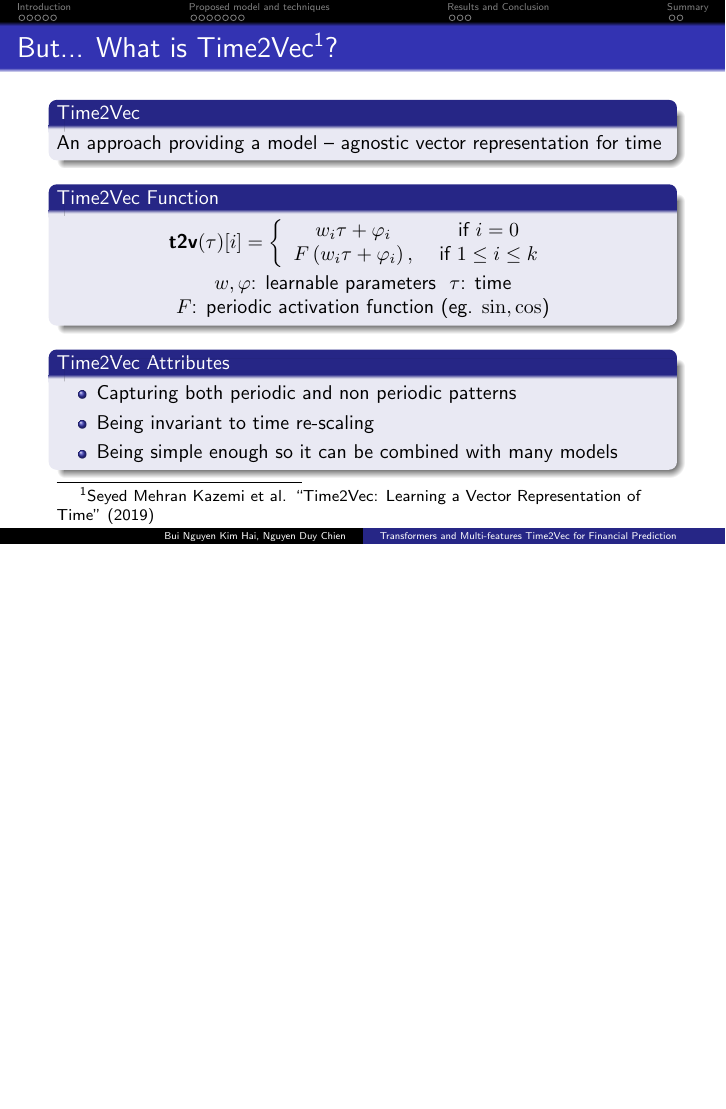
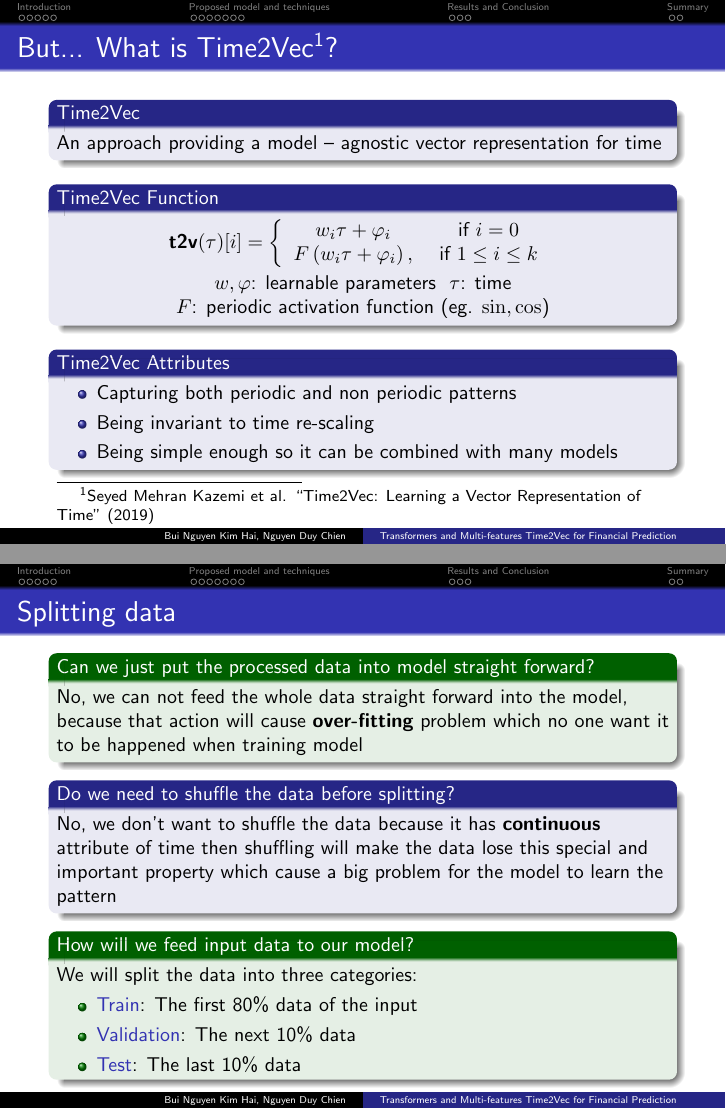
Before and after one commit to whynotkimhari/tdk-thesis, LaTeX slides (presentation.tex): page 22 of 23 before the commit and pages 22 and 23 of 24 after it, the two joined at a grey line, the shorter picture padded with empty space. Compiled offline with pdfLaTeX.

Commit message:
Add one more slide

```diff
--- a/presentation.tex
+++ b/presentation.tex
@@ -416,6 +416,25 @@
 		\end{block}
 	\end{frame}
 
+	\begin{frame}{Splitting data}
+		\begin{exampleblock}{Can we just put the processed data into model straight forward?}
+			No, we can not feed the whole data straight forward into the model, because that action will cause \textbf{over-fitting} problem which no one want it to be happened when training model
+		\end{exampleblock}
+
+		\begin{block}{Do we need to shuffle the data before splitting?}
+			No, we don't want to shuffle the data because it has \textbf{continuous} attribute of time then shuffling will make the data lose this special and important property which cause a big problem for the model to learn the pattern
+		\end{block}
+
+		\begin{exampleblock}{How will we feed input data to our model?}
+			We will split the data into three categories:
+			\begin{itemize}
+				\item \structure{Train}: The first 80\% data of the input
+				\item \structure{Validation}: The next 10\% data
+				\item \structure{Test}: The last 10\% data
+			\end{itemize}
+		\end{exampleblock}
+	\end{frame}
+
 	\begin{frame}{Applications}
 		\begin{block}{Can it be used in production?}
 			Of course, but to be more accurate and precise, the architecture must be fine-tuned to fit the expectation
```
Also changed, not shown: presentation.pdf.
